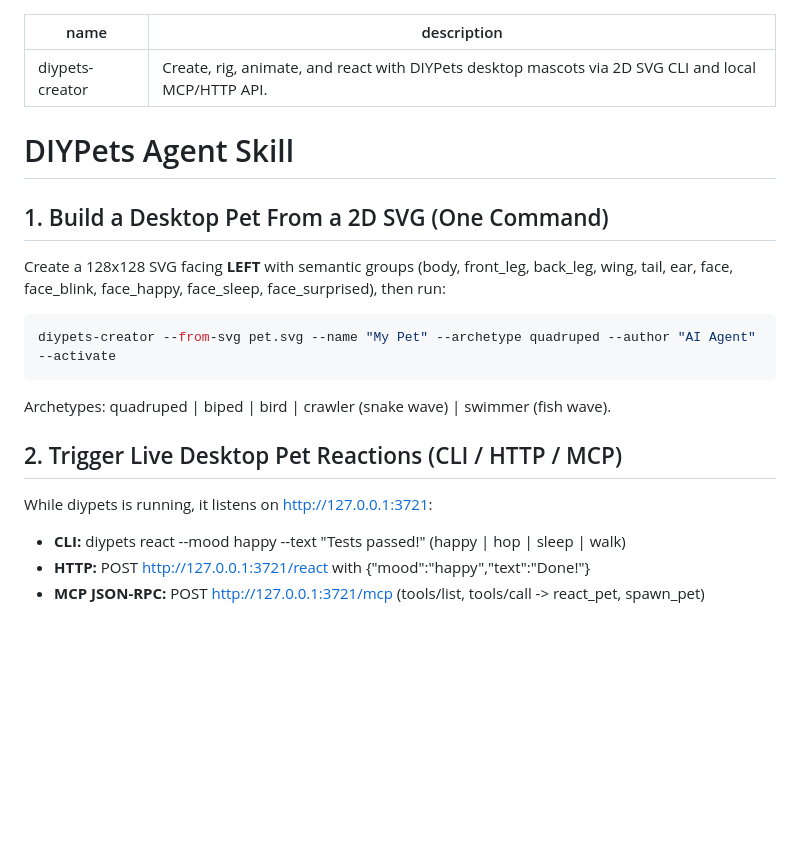
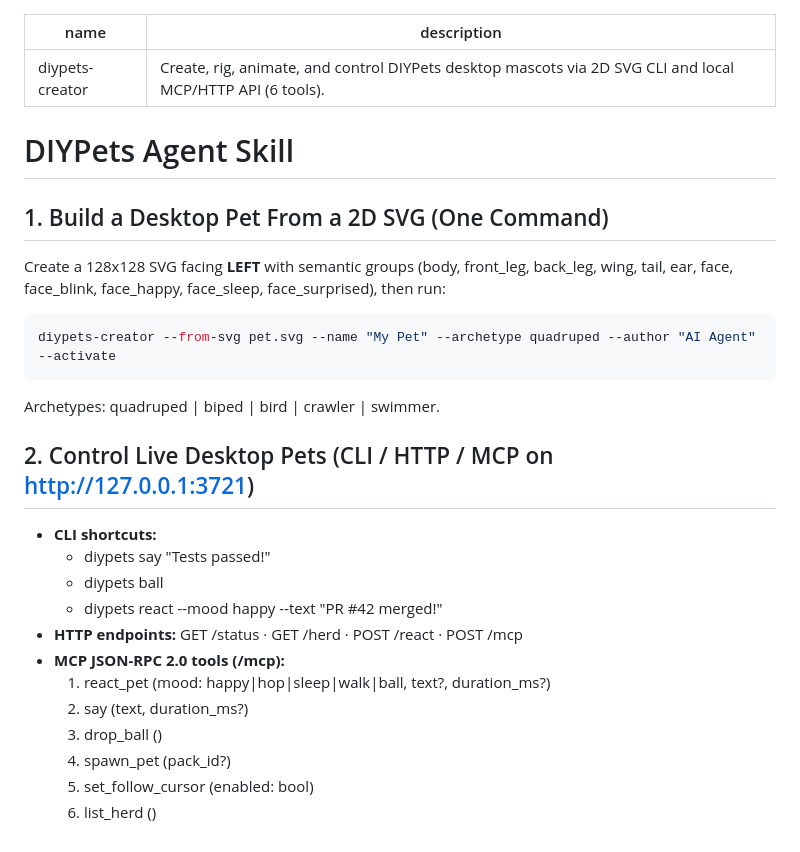
Before and after one commit to smresponsibilities/diypets, a Markdown page: skills/diypets-creator/SKILL.md, the part around the change. Drawn GitHub-style; blank space fills up the shorter version.

Commit message:
release: v0.1.6 - Play Mode (Ball + Follow Cursor), 6-Tool MCP API, Per-Pet Herd Sizes, Dead-Code Diet, Cleaned Polar Bear, Package Manifests

````diff
--- a/skills/diypets-creator/SKILL.md
+++ b/skills/diypets-creator/SKILL.md
@@ -1,6 +1,6 @@
 ---
 name: diypets-creator
-description: Create, rig, animate, and react with DIYPets desktop mascots via 2D SVG CLI and local MCP/HTTP API.
+description: Create, rig, animate, and control DIYPets desktop mascots via 2D SVG CLI and local MCP/HTTP API (6 tools).
 ---
 
 # DIYPets Agent Skill
@@ -11,10 +11,18 @@ Create a 128x128 SVG facing **LEFT** with semantic <g id="..."> groups (body, fr
 ```bash
 diypets-creator --from-svg pet.svg --name "My Pet" --archetype quadruped --author "AI Agent" --activate
 ```
-Archetypes: quadruped | biped | bird | crawler (snake wave) | swimmer (fish wave).
+Archetypes: quadruped | biped | bird | crawler | swimmer.
 
-## 2. Trigger Live Desktop Pet Reactions (CLI / HTTP / MCP)
-While diypets is running, it listens on http://127.0.0.1:3721:
-- **CLI:** diypets react --mood happy --text "Tests passed!" (happy | hop | sleep | walk)
-- **HTTP:** POST http://127.0.0.1:3721/react with {"mood":"happy","text":"Done!"}
-- **MCP JSON-RPC:** POST http://127.0.0.1:3721/mcp (tools/list, tools/call -> react_pet, spawn_pet)
+## 2. Control Live Desktop Pets (CLI / HTTP / MCP on http://127.0.0.1:3721)
+- **CLI shortcuts:**
+  - diypets say "Tests passed!"
+  - diypets ball
+  - diypets react --mood happy --text "PR #42 merged!"
+- **HTTP endpoints:** GET /status · GET /herd · POST /react · POST /mcp
+- **MCP JSON-RPC 2.0 tools (/mcp):**
+  1. react_pet (mood: happy|hop|sleep|walk|ball, text?, duration_ms?)
+  2. say (text, duration_ms?)
+  3. drop_ball ()
+  4. spawn_pet (pack_id?)
+  5. set_follow_cursor (enabled: bool)
+  6. list_herd ()
````
Also changed, not shown: CHANGELOG.md (+11 -0 lines), README.md (+36 -0 lines), assets/polar_bear/icon.png, catalog_icons/polar_bear.png, 9 other files.
